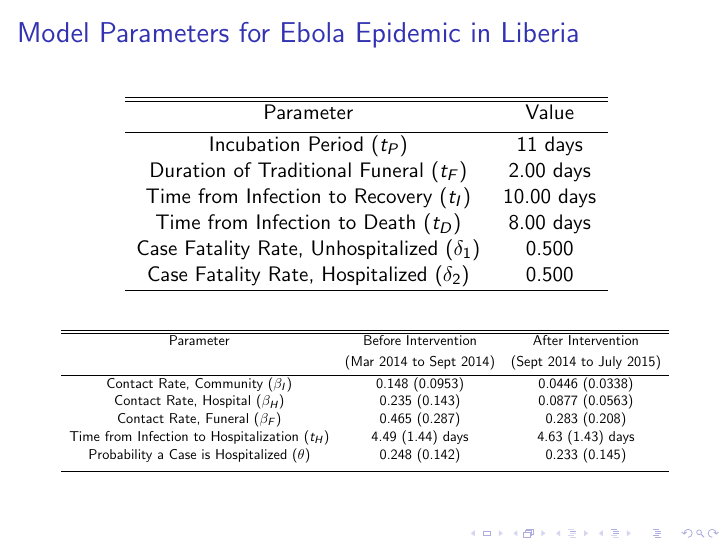
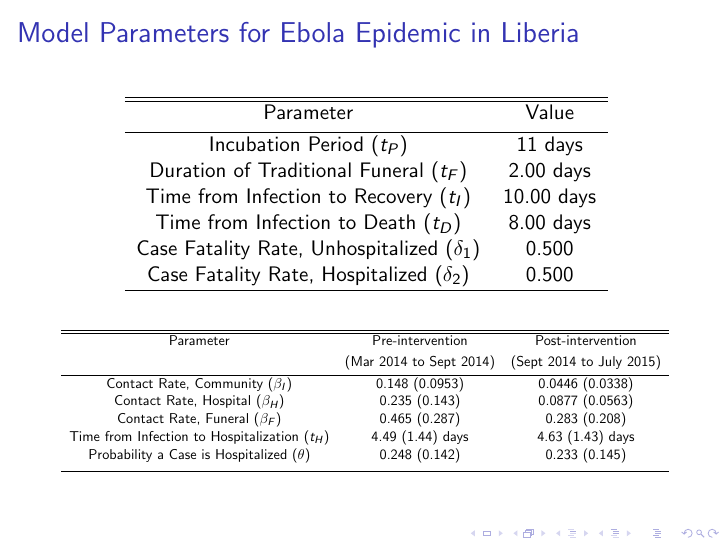
Before and after one commit to YuhangMa/MIT-Lincoln-Lab, LaTeX slides (beamerFile.tex): page 7 of 21. Compiled offline with pdfLaTeX; a LaTeX package or settings file that is missing is left out.

Commit message:
Update beamerFile.tex
before ->pre

```diff
--- a/beamerFile.tex
+++ b/beamerFile.tex
@@ -144,7 +144,7 @@ Case Fatality Rate, Hospitalized ($\delta_{2}$) & 0.500\\\hline
 \resizebox{\linewidth}{!}{
 \begin{tabular}{c c c}
 \hline\hline %inserts double horizontal lines
-Parameter &  Before Intervention  & After Intervention \\ [0.5ex]
+Parameter &  Pre-intervention  & Post-intervention \\ [0.5ex]
  & (Mar 2014 to Sept 2014) &  (Sept 2014 to July 2015) \\ [0.5ex] % inserts table
 % inserts table
 %heading
```
